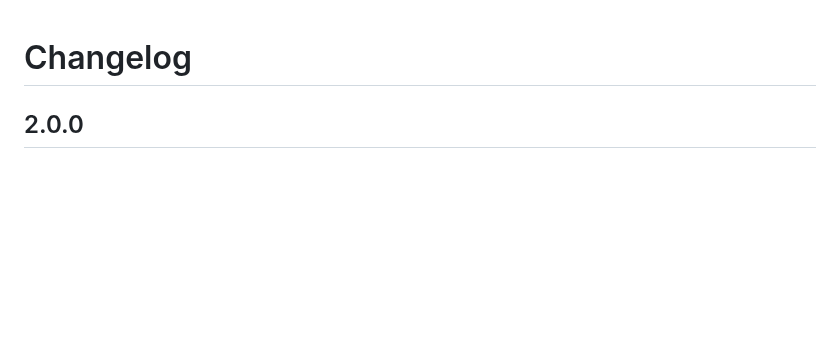
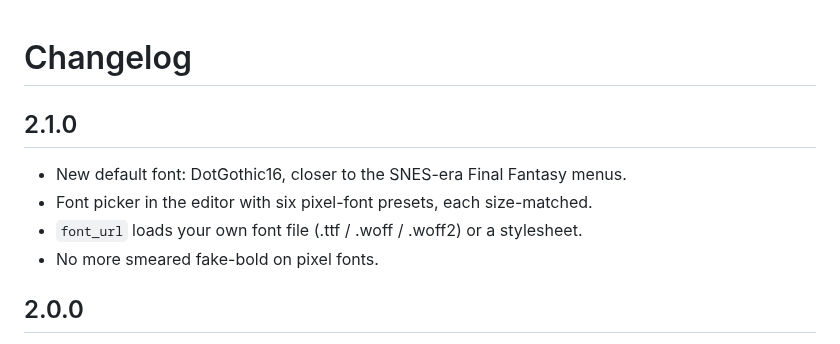
Before and after one commit to digitalgnome/ff-party-card, a Markdown page: CHANGELOG.md, the part around the change. GitHub-like rendering; blank space fills up the shorter version.

```diff
--- a/CHANGELOG.md
+++ b/CHANGELOG.md
@@ -1,4 +1,10 @@
 # Changelog
+
+## 2.1.0
+- New default font: DotGothic16, closer to the SNES-era Final Fantasy menus.
+- Font picker in the editor with six pixel-font presets, each size-matched.
+- `font_url` loads your own font file (.ttf / .woff / .woff2) or a stylesheet.
+- No more smeared fake-bold on pixel fonts.
 
 ## 2.0.0
 - Visual card editor: party settings, theme, advanced options, and a member list you can add to, reorder, and remove from.
```
Also changed, not shown: README.md (+8 -1 lines), docs/screenshot-classic.png, docs/screenshot-moogle.png, 3 other files.
